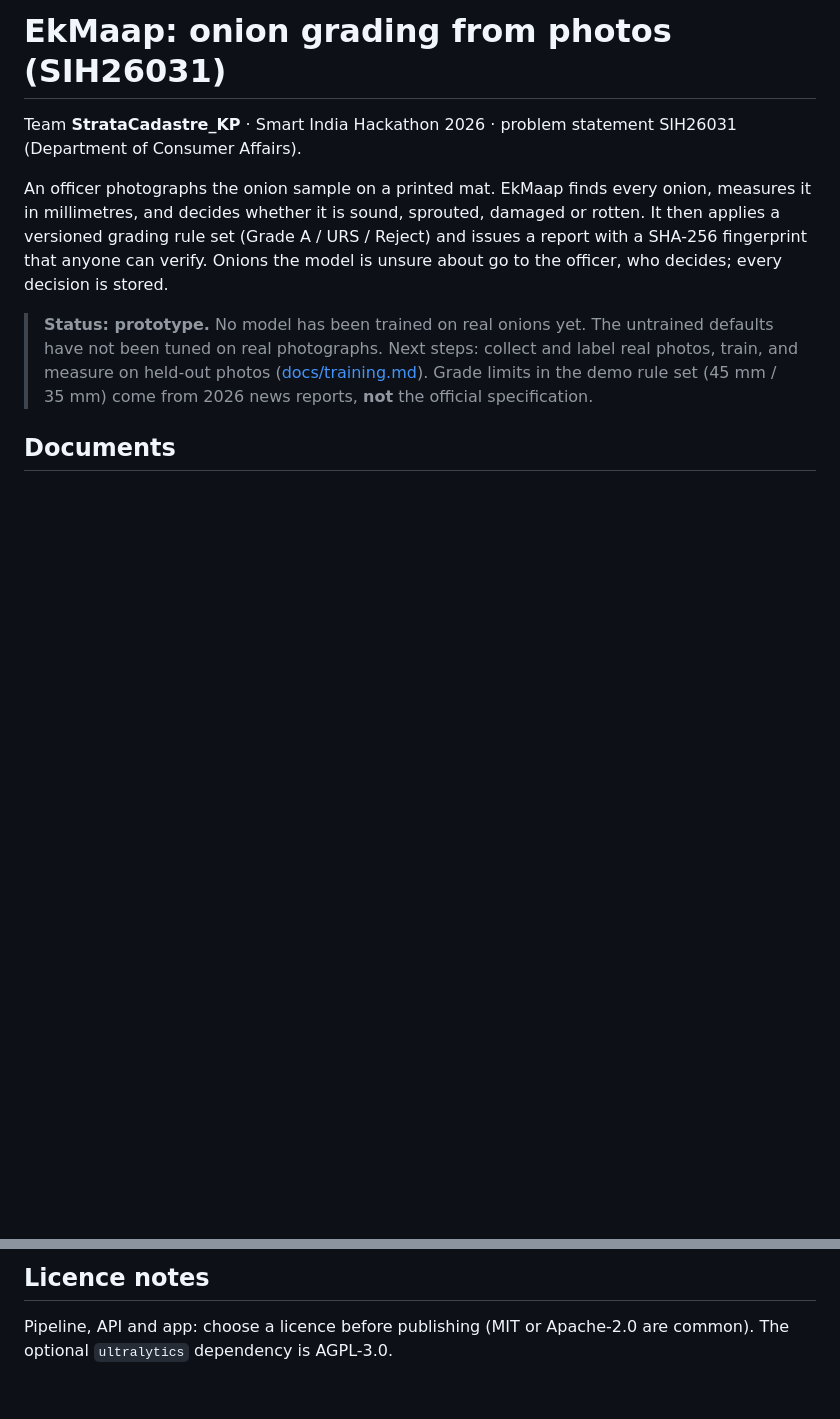
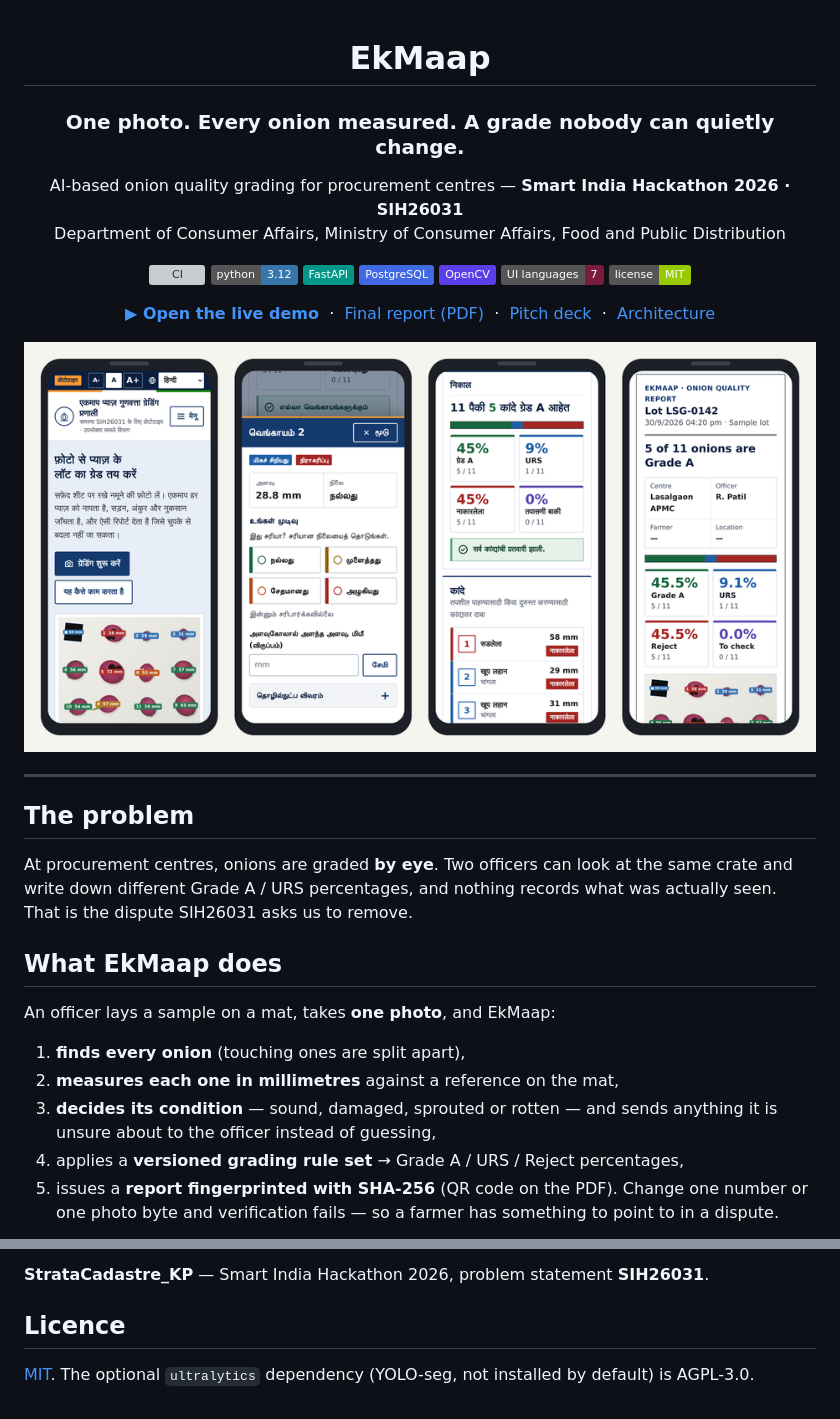
Before and after one commit to kartikpathak100/ekmaap, a Markdown page: README.md, 2 parts joined by grey strips. GitHub-like rendering; pictures changed too: docs/images/phones.png (added); badges without logos; blank space fills up the shorter version; grey boxes are pictures that could not be loaded.

```diff
--- a/README.md
+++ b/README.md
@@ -1,9 +1,39 @@
-# EkMaap: onion grading from photos (SIH26031)
+<div align="center">
 
-Team **StrataCadastre_KP** · Smart India Hackathon 2026 · problem statement SIH26031 (Department of Consumer Affairs).
+# EkMaap
 
-An officer photographs the onion sample on a printed mat. EkMaap finds every onion, measures it in millimetres, and decides whether it is sound, sprouted, damaged or rotten. It then applies a versioned grading rule set (Grade A / URS / Reject) and issues a report with a SHA-256 fingerprint that anyone can verify. Onions the model is unsure about go to the officer, who decides; every decision is stored.
+### One photo. Every onion measured. A grade nobody can quietly change.
 
-> **Status: prototype.** No model has been trained on real onions yet. The untrained defaults have not been tuned on real photographs. Next steps: collect and label real photos, train, and measure on held-out photos ([docs/training.md](docs/training.md)). Grade limits in the demo rule set (45 mm / 35 mm) come from 2026 news reports, **not** the official specification.
+AI-based onion quality grading for procurement centres — **Smart India Hackathon 2026 · SIH26031**<br>
+Department of Consumer Affairs, Ministry of Consumer Affairs, Food and Public Distribution
 
-## Documents
+[![CI](https://github.com/kartikpathak100/ekmaap/actions/workflows/ci.yml/badge.svg)](https://github.com/kartikpathak100/ekmaap/actions/workflows/ci.yml)
+![Python](https://img.shields.io/badge/python-3.12-3776AB?logo=python&logoColor=white)
+![FastAPI](https://img.shields.io/badge/FastAPI-009688?logo=fastapi&logoColor=white)
+![PostgreSQL](https://img.shields.io/badge/PostgreSQL-4169E1?logo=postgresql&logoColor=white)
+![OpenCV](https://img.shields.io/badge/OpenCV-5C3EE8?logo=opencv&logoColor=white)
+![Languages](https://img.shields.io/badge/UI%20languages-7-7A1C3B)
+![License](https://img.shields.io/badge/license-MIT-green)
+
+**[▶ Open the live demo](https://kartikpathak100.github.io/ekmaap/)** &nbsp;·&nbsp; [Final report (PDF)](report/EkMaap_SIH26031_Final_Report.pdf) &nbsp;·&nbsp; [Pitch deck](presentation/SIH26031_StrataCadastre_KP_v4.pdf) &nbsp;·&nbsp; [Architecture](docs/architecture.md)
+
+<img src="docs/images/phones.png" alt="EkMaap on a phone in Hindi, Tamil, Marathi and English" width="820">
+
+</div>
+
+---
+
+## The problem
+
+At procurement centres, onions are graded **by eye**. Two officers can look at the same crate and write down different Grade A / URS percentages, and nothing records what was actually seen. That is the dispute SIH26031 asks us to remove.
+
+## What EkMaap does
+
+An officer lays a sample on a mat, takes **one photo**, and EkMaap:
+
+1. **finds every onion** (touching ones are split apart),
+2. **measures each one in millimetres** against a reference on the mat,
+3. **decides its condition** — sound, damaged, sprouted or rotten — and sends anything it is unsure about to the officer instead of guessing,
+4. applies a **versioned grading rule set** → Grade A / URS / Reject percentages,
+5. issues a **report fingerprinted with SHA-256** (QR code on the PDF). Change one number or one photo byte and verification fails — so a farmer has something to point to in a dispute.
+
@@ -74,4 +175,6 @@ make synthetic && make train D=data/synthetic && make evaluate D=data/synthetic
 
-## Licence notes
+**StrataCadastre_KP** — Smart India Hackathon 2026, problem statement **SIH26031**.
 
-Pipeline, API and app: choose a licence before publishing (MIT or Apache-2.0 are common). The optional `ultralytics` dependency is AGPL-3.0.
+## Licence
+
+[MIT](LICENSE). The optional `ultralytics` dependency (YOLO-seg, not installed by default) is AGPL-3.0.
```
Also changed, not shown: other parts of README.md (+100 -29 lines), docs/images/pipeline.png (added), docs/images/portal.png (added), 4 other files.
